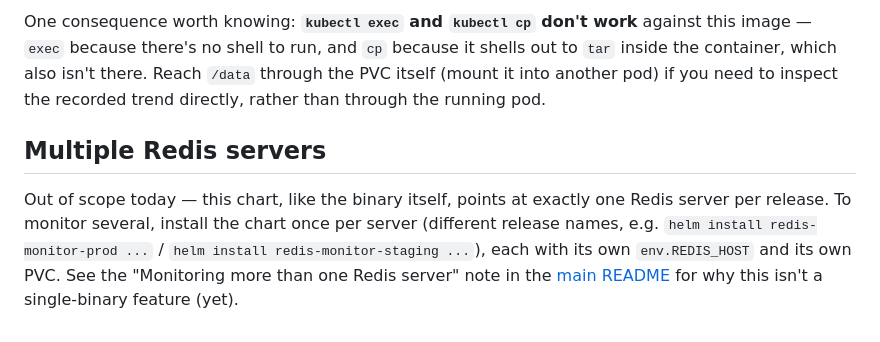
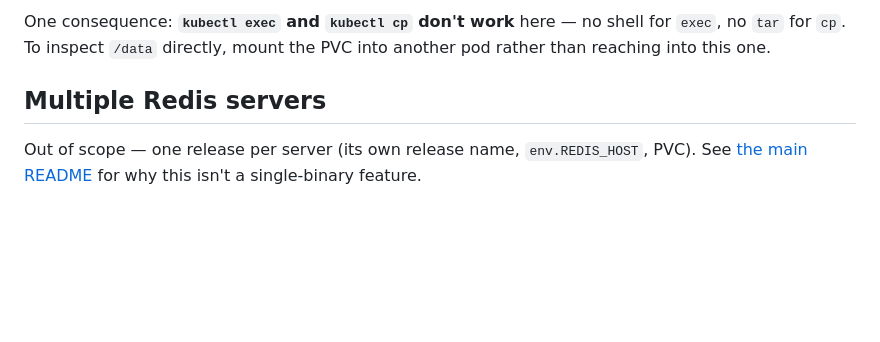
Before and after one commit to snyype/redis-monitor, a Markdown page: k8s/README.md, the part around one of its changes. GitHub-like rendering; blank space fills up the shorter version.

```diff
--- a/k8s/README.md
+++ b/k8s/README.md
@@ -81,16 +72,10 @@ container at all.
 
-One consequence worth knowing: **`kubectl exec` and `kubectl cp` don't work**
-against this image — `exec` because there's no shell to run, and `cp` because
-it shells out to `tar` inside the container, which also isn't there. Reach
-`/data` through the PVC itself (mount it into another pod) if you need to
-inspect the recorded trend directly, rather than through the running pod.
+One consequence: **`kubectl exec` and `kubectl cp` don't work** here — no
+shell for `exec`, no `tar` for `cp`. To inspect `/data` directly, mount the
+PVC into another pod rather than reaching into this one.
 
 ## Multiple Redis servers
 
-Out of scope today — this chart, like the binary itself, points at exactly
-one Redis server per release. To monitor several, install the chart once per
-server (different release names, e.g. `helm install redis-monitor-prod ...` /
-`helm install redis-monitor-staging ...`), each with its own `env.REDIS_HOST`
-and its own PVC. See the "Monitoring more than one Redis server" note in the
-[main README](../README.md#monitoring-more-than-one-redis-server) for why
-this isn't a single-binary feature (yet).
+Out of scope — one release per server (its own release name, `env.REDIS_HOST`,
+PVC). See [the main README](../README.md#monitoring-more-than-one-redis-server)
+for why this isn't a single-binary feature.
```
Also changed, not shown: other parts of k8s/README.md (+37 -46 lines).
